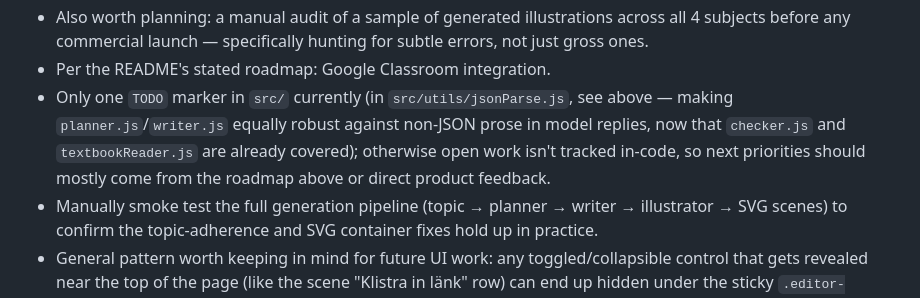
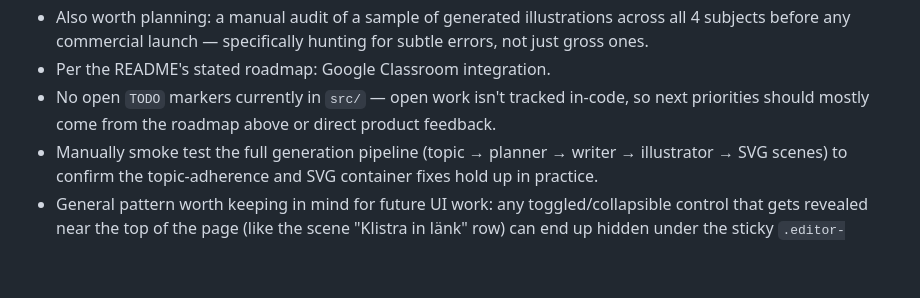
Before and after one commit to JamesJeon2019/andvo-edu, a Markdown page: handoff.md, the part around the change. GitHub-like rendering; blank space fills up the shorter version.

Commit message:
Remove stale jsonParse.js TODO reference from handoff.md Next steps

```diff
--- a/handoff.md
+++ b/handoff.md
@@ -331,12 +331,9 @@ and voice playback + YouTube links are supported per block.
   illustrations across all 4 subjects before any commercial launch —
   specifically hunting for subtle errors, not just gross ones.
 - Per the README's stated roadmap: Google Classroom integration.
-- Only one `TODO` marker in `src/` currently (in `src/utils/jsonParse.js`,
-  see above — making `planner.js`/`writer.js` equally robust against
-  non-JSON prose in model replies, now that `checker.js` and
-  `textbookReader.js` are already covered); otherwise open work isn't
-  tracked in-code, so next priorities should mostly come from the roadmap
-  above or direct product feedback.
+- No open `TODO` markers currently in `src/` — open work isn't tracked
+  in-code, so next priorities should mostly come from the roadmap above
+  or direct product feedback.
 - Manually smoke test the full generation pipeline (topic → planner →
   writer → illustrator → SVG scenes) to confirm the topic-adherence and
   SVG container fixes hold up in practice.
```
